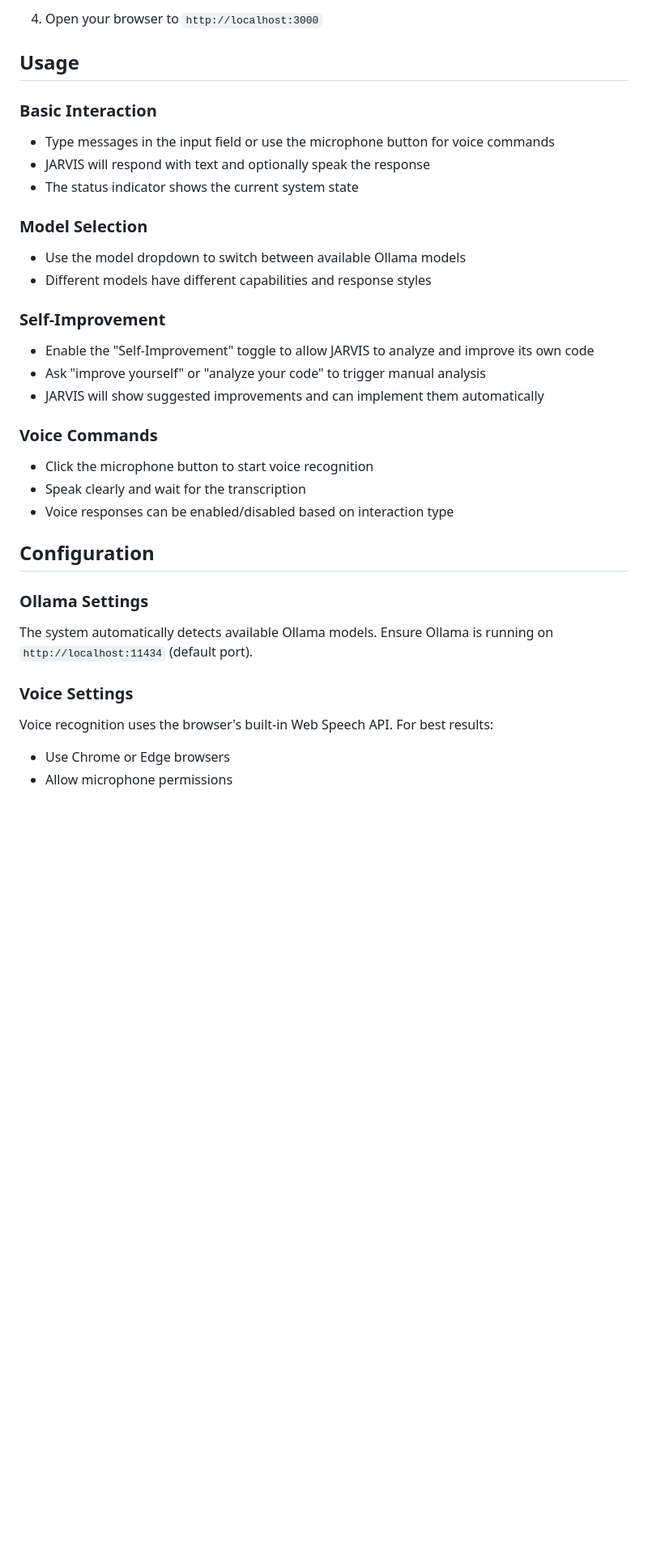
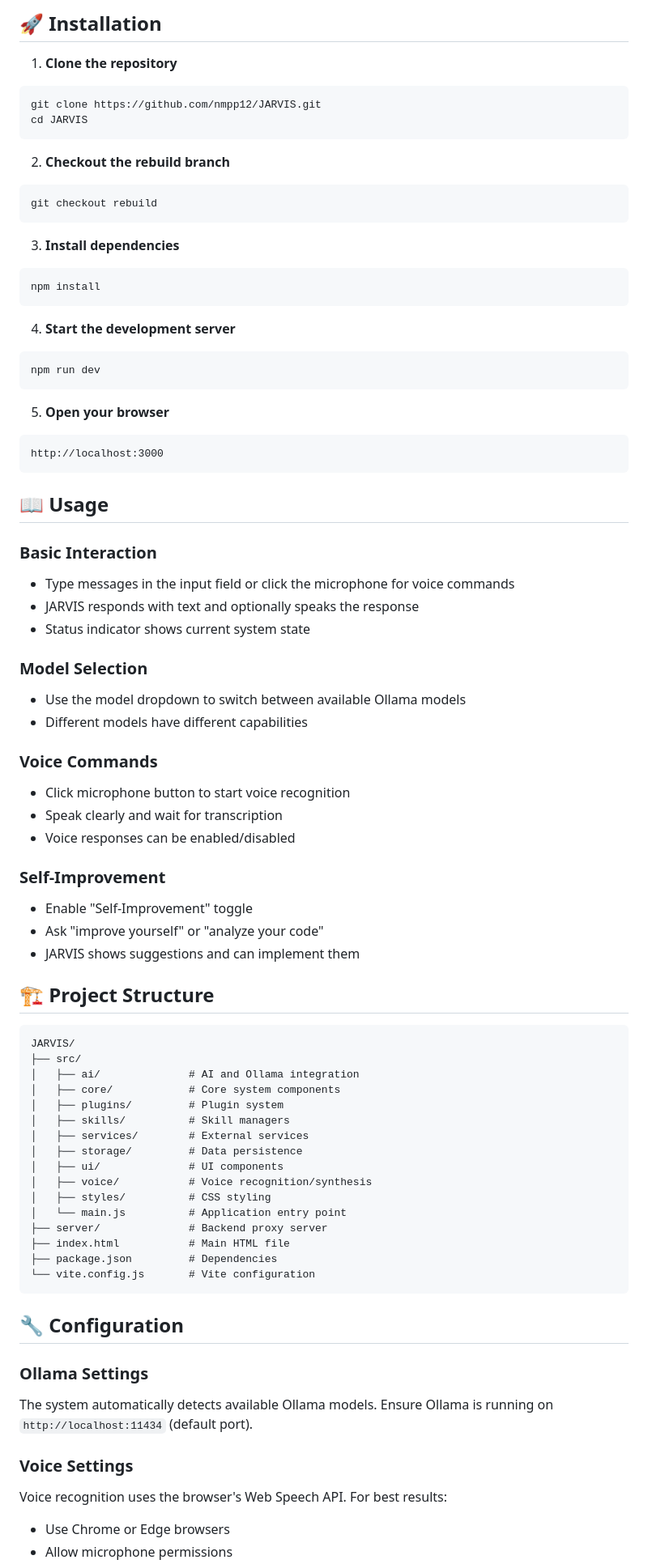
Before and after one commit to nmpp12/JARVIS, a Markdown page: README.md, the part around one of its changes. Shown at 81% size. GitHub-like rendering; blank space fills up the shorter version.

````diff
--- a/README.md
+++ b/README.md
@@ -69,33 +82,80 @@ A sophisticated AI assistant with Ollama integration and self-improvement capabi
 
-4. Open your browser to `http://localhost:3000`
+## 🚀 Installation
 
-## Usage
+1. **Clone the repository**
+```bash
+git clone https://github.com/nmpp12/JARVIS.git
+cd JARVIS
+```
+
+2. **Checkout the rebuild branch**
+```bash
+git checkout rebuild
+```
+
+3. **Install dependencies**
+```bash
+npm install
+```
+
+4. **Start the development server**
+```bash
+npm run dev
+```
+
+5. **Open your browser**
+```
+http://localhost:3000
+```
+
+## 📖 Usage
 
 ### Basic Interaction
-- Type messages in the input field or use the microphone button for voice commands
-- JARVIS will respond with text and optionally speak the response
-- The status indicator shows the current system state
+- Type messages in the input field or click the microphone for voice commands
+- JARVIS responds with text and optionally speaks the response
+- Status indicator shows current system state
 
 ### Model Selection
 - Use the model dropdown to switch between available Ollama models
-- Different models have different capabilities and response styles
+- Different models have different capabilities
+
+### Voice Commands
+- Click microphone button to start voice recognition
+- Speak clearly and wait for transcription
+- Voice responses can be enabled/disabled
 
 ### Self-Improvement
-- Enable the "Self-Improvement" toggle to allow JARVIS to analyze and improve its own code
-- Ask "improve yourself" or "analyze your code" to trigger manual analysis
-- JARVIS will show suggested improvements and can implement them automatically
+- Enable "Self-Improvement" toggle
+- Ask "improve yourself" or "analyze your code"
+- JARVIS shows suggestions and can implement them
 
-### Voice Commands
-- Click the microphone button to start voice recognition
-- Speak clearly and wait for the transcription
-- Voice responses can be enabled/disabled based on interaction type
+## 🏗️ Project Structure
 
-## Configuration
+```
+JARVIS/
+├── src/
+│   ├── ai/              # AI and Ollama integration
+│   ├── core/            # Core system components
+│   ├── plugins/         # Plugin system
+│   ├── skills/          # Skill managers
+│   ├── services/        # External services
+│   ├── storage/         # Data persistence
+│   ├── ui/              # UI components
+│   ├── voice/           # Voice recognition/synthesis
+│   ├── styles/          # CSS styling
+│   └── main.js          # Application entry point
+├── server/              # Backend proxy server
+├── index.html           # Main HTML file
+├── package.json         # Dependencies
+└── vite.config.js       # Vite configuration
+```
+
+## 🔧 Configuration
 
 ### Ollama Settings
 The system automatically detects available Ollama models. Ensure Ollama is running on `http://localhost:11434` (default port).
 
 ### Voice Settings
-Voice recognition uses the browser's built-in Web Speech API. For best results:
+Voice recognition uses the browser's Web Speech API. For best results:
 - Use Chrome or Edge browsers
 - Allow microphone permissions
````
Also changed, not shown: other parts of README.md (+90 -91 lines).
